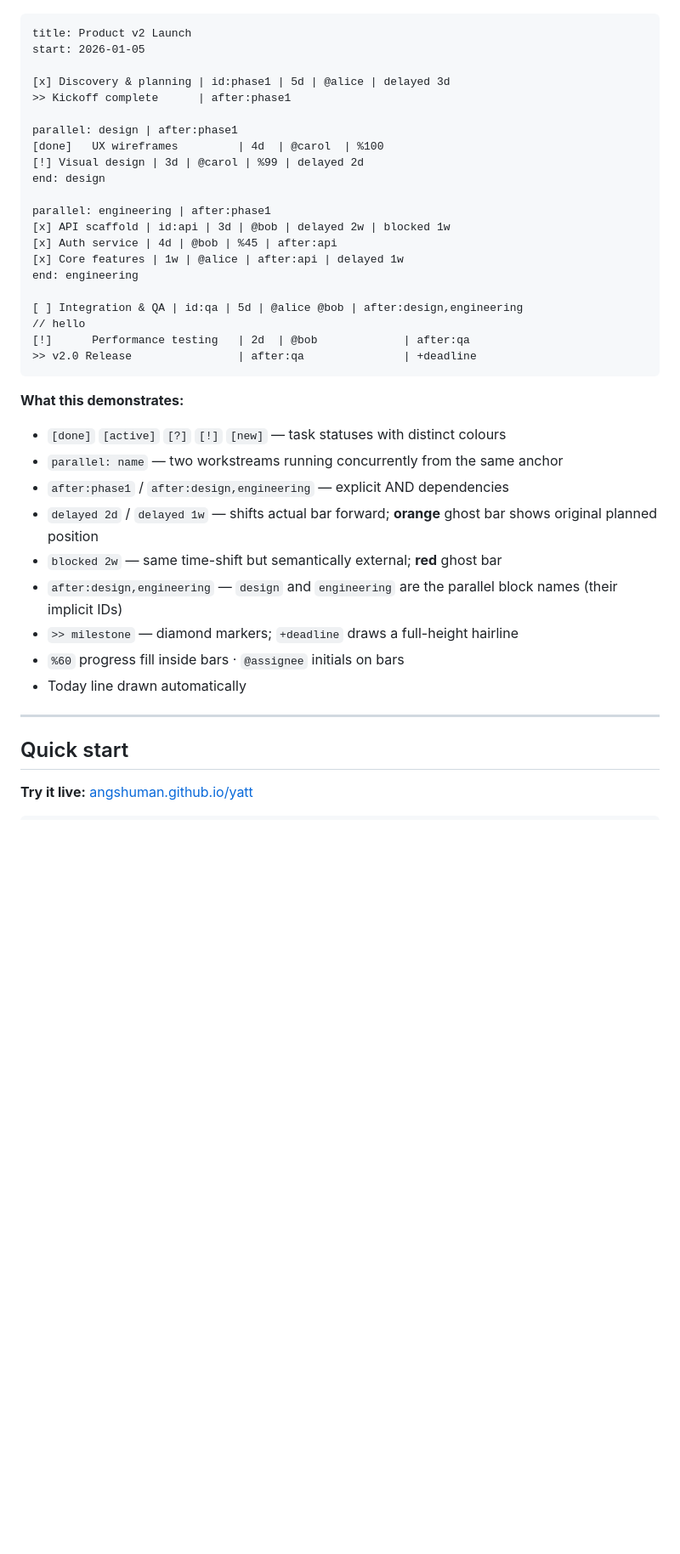
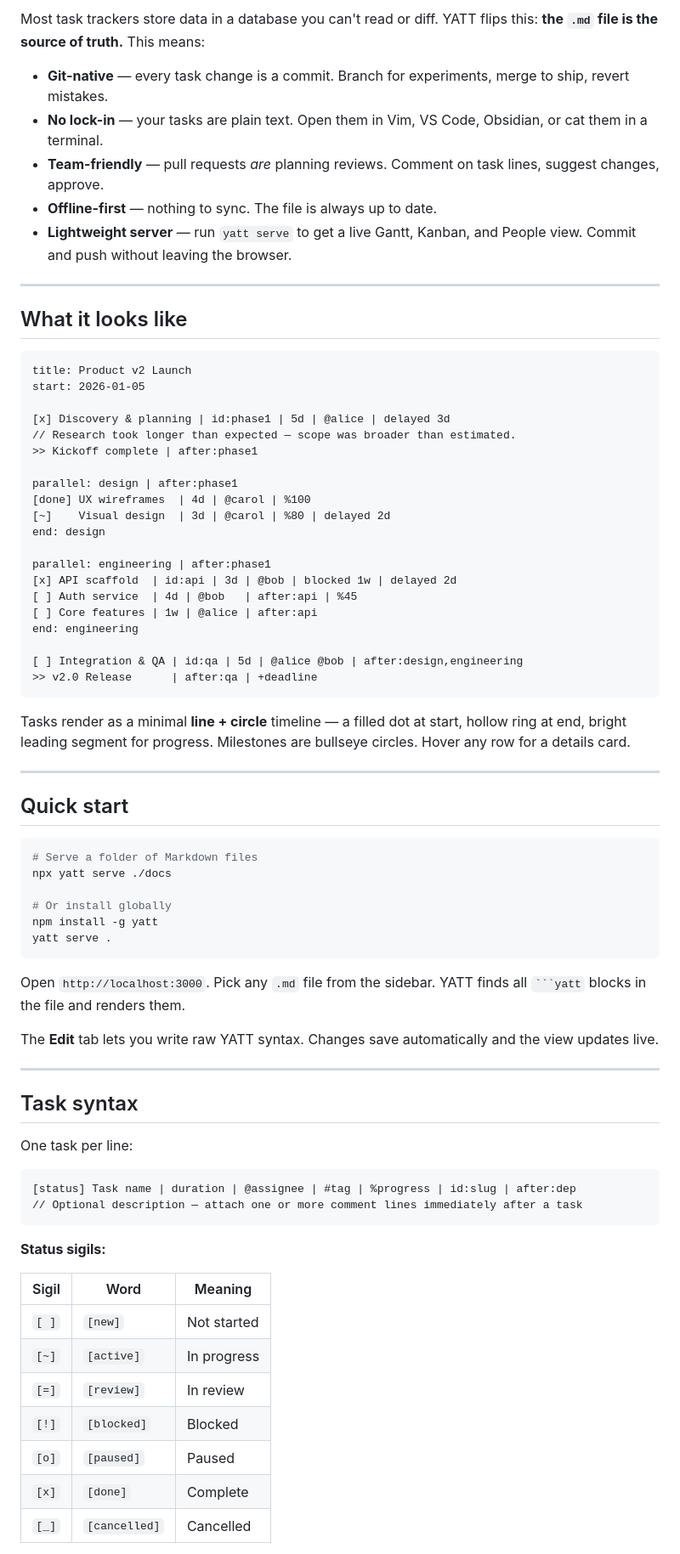
Before and after one commit to angshuman/yatt, a Markdown page: README.md, the part around one of its changes. Shown at 85% size. Rendered like a GitHub page; blank space fills up the shorter version.

````diff
--- a/README.md
+++ b/README.md
@@ -10,41 +12,78 @@ Plain-text Gantt charts that live inside Markdown. Sequential tasks by default,
 
-~~~yatt
+Most task trackers store data in a database you can't read or diff. YATT flips this: **the `.md` file is the source of truth.** This means:
+
+- **Git-native** — every task change is a commit. Branch for experiments, merge to ship, revert mistakes.
+- **No lock-in** — your tasks are plain text. Open them in Vim, VS Code, Obsidian, or cat them in a terminal.
+- **Team-friendly** — pull requests *are* planning reviews. Comment on task lines, suggest changes, approve.
+- **Offline-first** — nothing to sync. The file is always up to date.
+- **Lightweight server** — run `yatt serve` to get a live Gantt, Kanban, and People view. Commit and push without leaving the browser.
+
+---
+
+## What it looks like
+
+```yatt
 title: Product v2 Launch
 start: 2026-01-05
 
 [x] Discovery & planning | id:phase1 | 5d | @alice | delayed 3d
->> Kickoff complete      | after:phase1
+// Research took longer than expected — scope was broader than estimated.
+>> Kickoff complete | after:phase1
 
 parallel: design | after:phase1
-[done]   UX wireframes         | 4d  | @carol  | %100
-[!] Visual design | 3d | @carol | %99 | delayed 2d
+[done] UX wireframes  | 4d | @carol | %100
+[~]    Visual design  | 3d | @carol | %80 | delayed 2d
 end: design
 
 parallel: engineering | after:phase1
-[x] API scaffold | id:api | 3d | @bob | delayed 2w | blocked 1w
-[x] Auth service | 4d | @bob | %45 | after:api
-[x] Core features | 1w | @alice | after:api | delayed 1w
+[x] API scaffold  | id:api | 3d | @bob | blocked 1w | delayed 2d
+[ ] Auth service  | 4d | @bob   | after:api | %45
+[ ] Core features | 1w | @alice | after:api
 end: engineering
 
 [ ] Integration & QA | id:qa | 5d | @alice @bob | after:design,engineering
-// hello
-[!]      Performance testing   | 2d  | @bob             | after:qa
->> v2.0 Release                | after:qa               | +deadline
-~~~
+>> v2.0 Release      | after:qa | +deadline
+```
 
-**What this demonstrates:**
-- `[done]` `[active]` `[?]` `[!]` `[new]` — task statuses with distinct colours
-- `parallel: name` — two workstreams running concurrently from the same anchor
-- `after:phase1` / `after:design,engineering` — explicit AND dependencies
-- `delayed 2d` / `delayed 1w` — shifts actual bar forward; **orange** ghost bar shows original planned position
-- `blocked 2w` — same time-shift but semantically external; **red** ghost bar
-- `after:design,engineering` — `design` and `engineering` are the parallel block names (their implicit IDs)
-- `>> milestone` — diamond markers; `+deadline` draws a full-height hairline
-- `%60` progress fill inside bars · `@assignee` initials on bars
-- Today line drawn automatically
+Tasks render as a minimal **line + circle** timeline — a filled dot at start, hollow ring at end, bright leading segment for progress. Milestones are bullseye circles. Hover any row for a details card.
 
 ---
 
 ## Quick start
 
-**Try it live:** [angshuman.github.io/yatt](https://angshuman.github.io/yatt/)
+```bash
+# Serve a folder of Markdown files
+npx yatt serve ./docs
+
+# Or install globally
+npm install -g yatt
+yatt serve .
+```
+
+Open `http://localhost:3000`. Pick any `.md` file from the sidebar. YATT finds all ` ```yatt ` blocks in the file and renders them.
+
+The **Edit** tab lets you write raw YATT syntax. Changes save automatically and the view updates live.
+
+---
+
+## Task syntax
+
+One task per line:
+
+```
+[status] Task name | duration | @assignee | #tag | %progress | id:slug | after:dep
+// Optional description — attach one or more comment lines immediately after a task
+```
+
+**Status sigils:**
+
+| Sigil | Word | Meaning |
+|---|---|---|
+| `[ ]` | `[new]` | Not started |
+| `[~]` | `[active]` | In progress |
+| `[=]` | `[review]` | In review |
+| `[!]` | `[blocked]` | Blocked |
+| `[o]` | `[paused]` | Paused |
+| `[x]` | `[done]` | Complete |
+| `[_]` | `[cancelled]` | Cancelled |
+
````
Also changed, not shown: other parts of README.md (+60 -68 lines).
